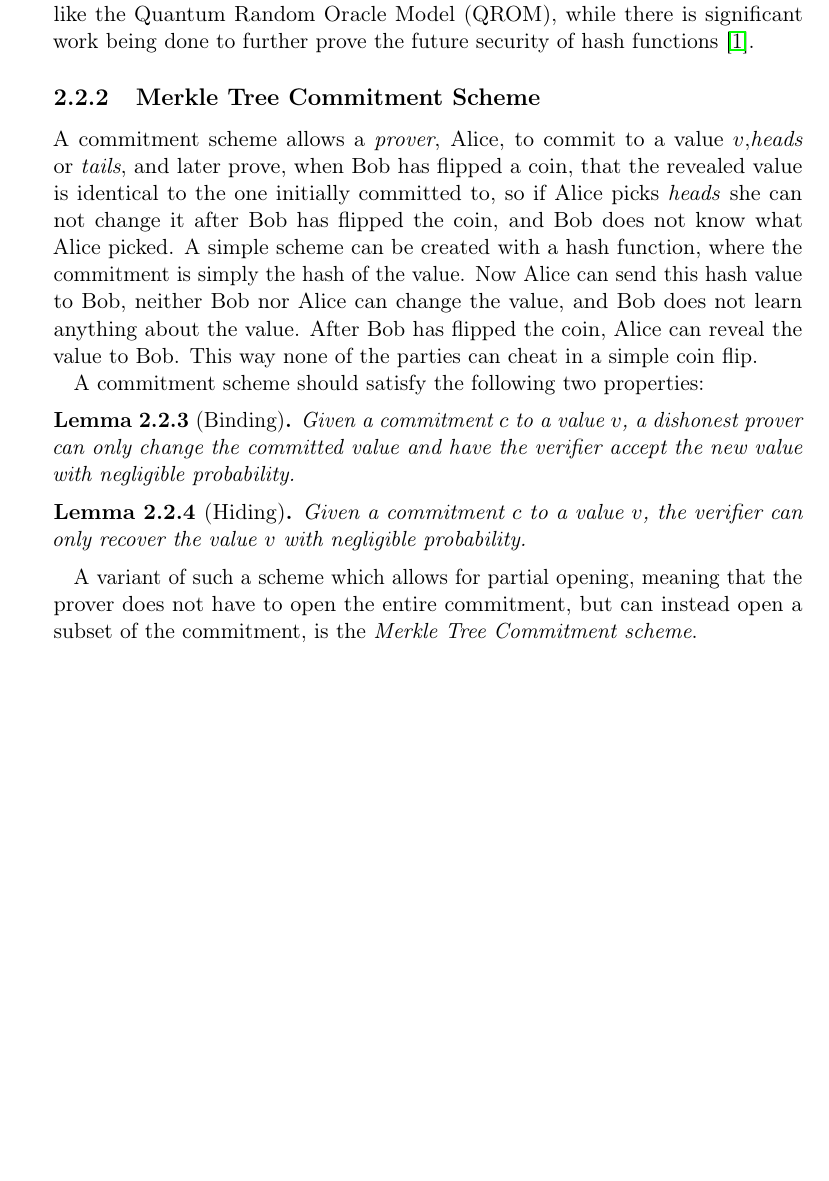
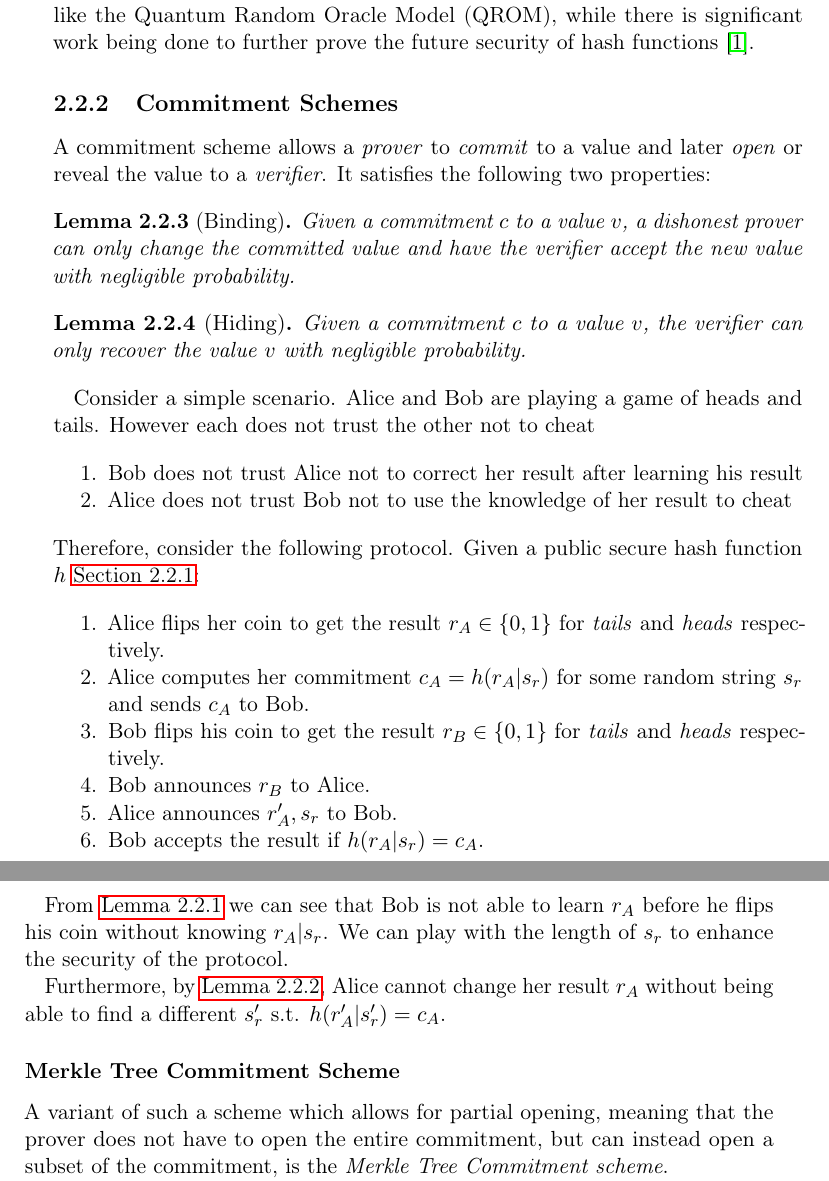
Before and after one commit to Mactherobot/sdith-rust, a LaTeX thesis (project/template.tex): part of page 14 of 49 before the commit and two parts of pages 14 and 15 of 51 after it, the two joined at a grey line, cut so that both start at the same text, the shorter picture padded with empty space. Compiled offline with pdfLaTeX.

Commit message:
quicksave

```diff
--- a/project/template.tex
+++ b/project/template.tex
@@ -266,10 +266,9 @@ The consensus among researchers indicates that for collision and preimage resist
 
 In proving the security of hash functions, researchers often resort to models like the Quantum Random Oracle Model (QROM), while there is significant work being done to further prove the future security of hash functions~\cite{dtuPostquantumSecurity}.
 
-\subsection{Merkle Tree Commitment Scheme}
-A commitment scheme allows a \textit{prover}, Alice, to commit to a value $v$,\textit{heads} or \textit{tails}, and later prove, when Bob has flipped a coin, that the revealed value is identical to the one initially committed to, so if Alice picks \textit{heads} she can not change it after Bob has flipped the coin, and Bob does not know what Alice picked. A simple scheme can be created with a hash function, where the commitment is simply the hash of the value. Now Alice can send this hash value to Bob, neither Bob nor Alice can change the value, and Bob does not learn anything about the value. After Bob has flipped the coin, Alice can reveal the value to Bob. This way none of the parties can cheat in a simple coin flip.
+\subsection{Commitment Schemes}
+A commitment scheme allows a \textit{prover} to \textit{commit} to a value and later \textit{open} or reveal the value to a \textit{verifier}. It satisfies the following two properties:
 
-A commitment scheme should satisfy the following two properties:
 \begin{lemma}[Binding]\label{lem:binding}
   Given a commitment $c$ to a value $v$, a dishonest prover can only change the committed value and have the verifier accept the new value with negligible probability.
 \end{lemma}
@@ -277,6 +276,26 @@ A commitment scheme should satisfy the following two properties:
   Given a commitment $c$ to a value $v$, the verifier can only recover the value $v$ with negligible probability.
 \end{lemma}
 
+Consider a simple scenario. Alice and Bob are playing a game of heads and tails. However each does not trust the other not to cheat
+\begin{enumerate}[parsep=0pt, itemsep=0pt]
+  \item Bob does not trust Alice not to correct her result after learning his result
+  \item Alice does not trust Bob not to use the knowledge of her result to cheat
+\end{enumerate}
+Therefore, consider the following protocol. Given a public secure hash function $h$ \autoref{sec:prelim_hash}:
+\begin{enumerate}[parsep=0pt, itemsep=0pt]
+  \item Alice flips her coin to get the result $r_A \in \{0,1\}$ for \textit{tails} and \textit{heads} respectively.
+  \item Alice computes her commitment $c_A = h(r_A | s_r)$ for some random string $s_r$ and sends $c_A$ to Bob.
+  \item Bob flips his coin to get the result $r_B \in \{0,1\}$ for \textit{tails} and \textit{heads} respectively.
+  \item Bob announces $r_B$ to Alice.
+  \item Alice announces $r_A', s_r$ to Bob.
+  \item Bob accepts the result if $h(r_A | s_r) = c_A$.
+\end{enumerate}
+
+From \autoref{lem:preimage} we can see that Bob is not able to learn $r_A$ before he flips his coin without knowing $r_A | s_r$. We can play with the length of $s_r$ to enhance the security of the protocol.
+
+Furthermore, by \autoref{lem:collision}, Alice cannot change her result $r_A$ without being able to find a different $s_r'$ s.t. $h(r_A' | s_r') = c_A$.
+
+\subsubsection{Merkle Tree Commitment Scheme}
 A variant of such a scheme which allows for partial opening, meaning that the prover does not have to open the entire commitment, but can instead open a subset of the commitment, is the \textit{Merkle Tree Commitment scheme}.
 
 Let $v_1, \dots, v_n$ be the values to be committed, and let $h$ denote a cryptographically secure hash function. The leaves of the Merkle tree, $a_{0,1}, \dots, a_{0,n}$, are initialized as the hash values of the input values:
```
